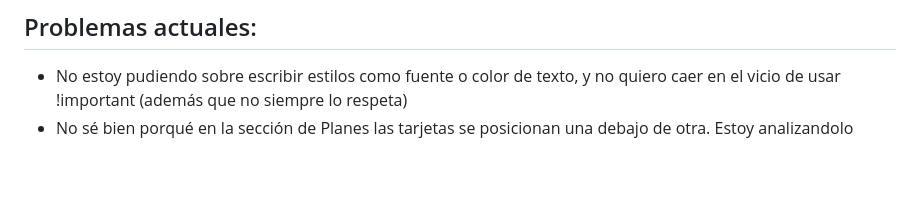
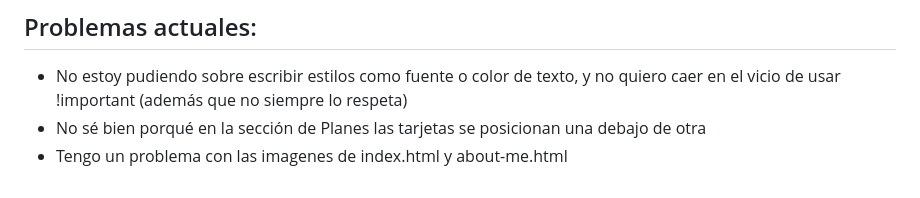
Before and after one commit to fernandojfuertes/ACS, a Markdown page: readme.md, the part around the change. GitHub-like rendering.

Commit message:
Avance. PreEntrega2+Fuertes. Cambios menores v2

```diff
--- a/readme.md
+++ b/readme.md
@@ -44,4 +44,5 @@ _Nota:_ Tanto la paleta de colores, como fuentes y estilos en general serán (o
 Para esta segunda entrega utilizaré el framework de bootstrap para generar los componentes del sitio web.
 ## Problemas actuales:
 - No estoy pudiendo sobre escribir estilos como fuente o color de texto, y no quiero caer en el vicio de usar !important (además que no siempre lo respeta)
-- No sé bien porqué en la sección de Planes las tarjetas se posicionan una debajo de otra. Estoy analizandolo
+- No sé bien porqué en la sección de Planes las tarjetas se posicionan una debajo de otra
+- Tengo un problema con las imagenes de index.html y about-me.html
```
